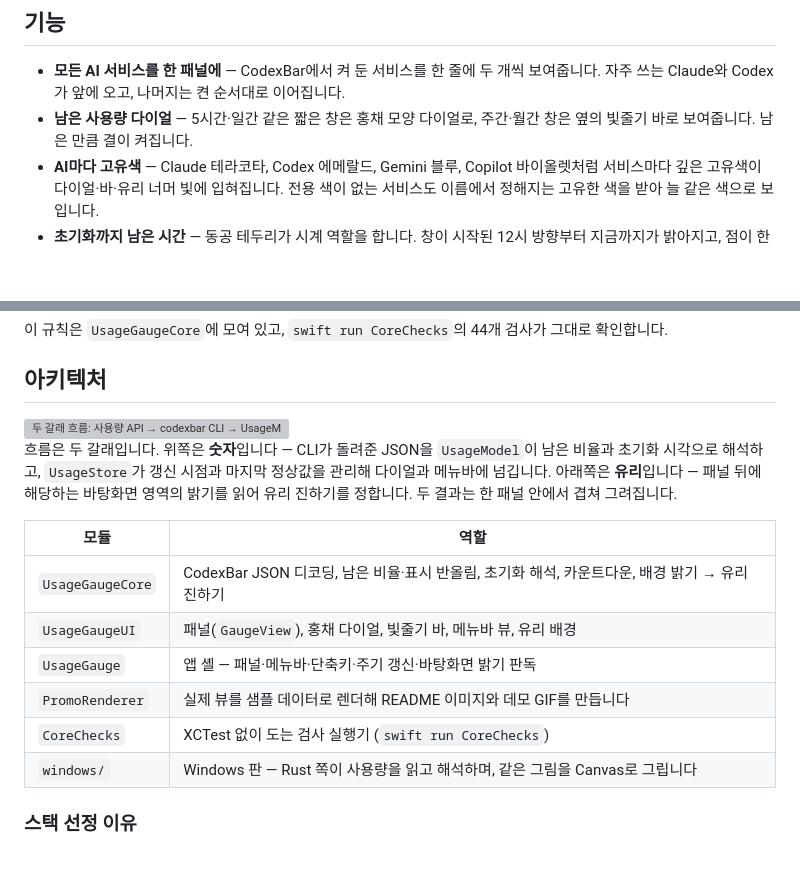
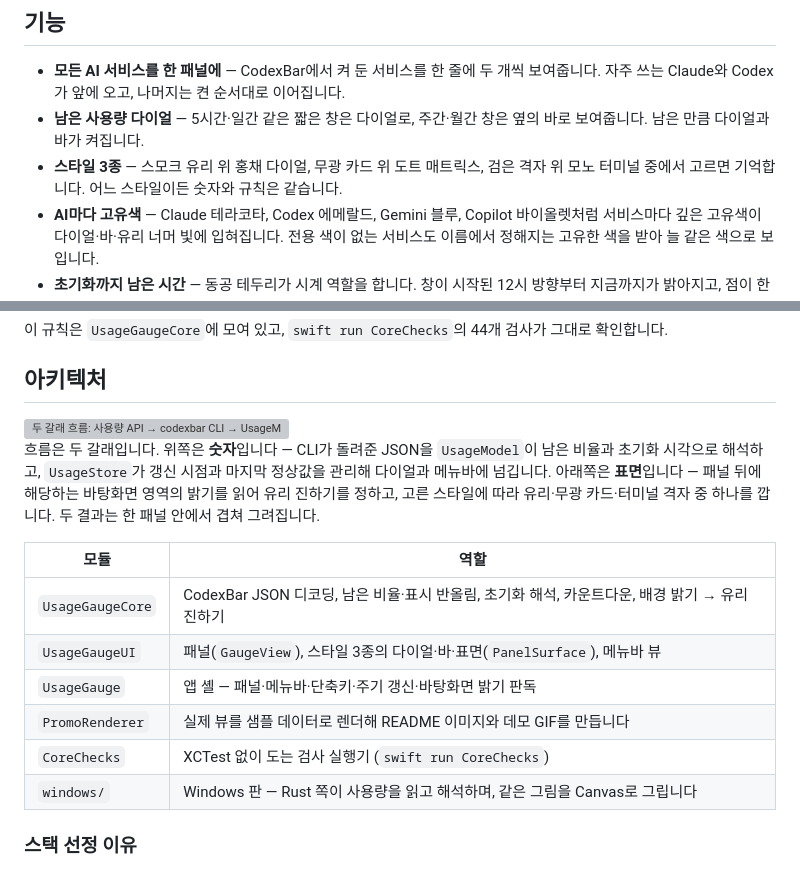
Before and after one commit to Power-xc/usage-gauge, a Markdown page: README.md, 2 parts joined by grey strips. GitHub-like rendering; blank space fills up the shorter version; grey boxes are pictures that could not be loaded.

Commit message:
docs: 스타일 3종 소개와 고르는 법
스타일별 표면·다이얼·바·글자를 표로 정리하고 비교 이미지를 싣는다. 사용법·모듈 표와
아키텍처 그림을 PanelSurface 기준으로 고친다.

```diff
--- a/README.md
+++ b/README.md
@@ -14,7 +14,8 @@
 ## 기능
 
 - **모든 AI 서비스를 한 패널에** — CodexBar에서 켜 둔 서비스를 한 줄에 두 개씩 보여줍니다. 자주 쓰는 Claude와 Codex가 앞에 오고, 나머지는 켠 순서대로 이어집니다.
-- **남은 사용량 다이얼** — 5시간·일간 같은 짧은 창은 홍채 모양 다이얼로, 주간·월간 창은 옆의 빛줄기 바로 보여줍니다. 남은 만큼 결이 켜집니다.
+- **남은 사용량 다이얼** — 5시간·일간 같은 짧은 창은 다이얼로, 주간·월간 창은 옆의 바로 보여줍니다. 남은 만큼 다이얼과 바가 켜집니다.
+- **스타일 3종** — 스모크 유리 위 홍채 다이얼, 무광 카드 위 도트 매트릭스, 검은 격자 위 모노 터미널 중에서 고르면 기억합니다. 어느 스타일이든 숫자와 규칙은 같습니다.
 - **AI마다 고유색** — Claude 테라코타, Codex 에메랄드, Gemini 블루, Copilot 바이올렛처럼 서비스마다 깊은 고유색이 다이얼·바·유리 너머 빛에 입혀집니다. 전용 색이 없는 서비스도 이름에서 정해지는 고유한 색을 받아 늘 같은 색으로 보입니다.
 - **초기화까지 남은 시간** — 동공 테두리가 시계 역할을 합니다. 창이 시작된 12시 방향부터 지금까지가 밝아지고, 점이 한 바퀴를 돌면 초기화됩니다. 옆에 "3시간 50분 후 초기화"처럼 글로도 표시합니다.
 - **숫자로 먼저 알림** — 30% 이하는 노랑, 10% 이하는 산호색으로 숫자가 바뀝니다. 다이얼은 서비스 색을 그대로 지켜 어느 서비스인지 헷갈리지 않습니다.
@@ -97,15 +111,15 @@ scripts/install.sh
 </picture>
 
-흐름은 두 갈래입니다. 위쪽은 **숫자**입니다 — CLI가 돌려준 JSON을 `UsageModel`이 남은 비율과 초기화 시각으로 해석하고, `UsageStore`가 갱신 시점과 마지막 정상값을 관리해 다이얼과 메뉴바에 넘깁니다. 아래쪽은 **유리**입니다 — 패널 뒤에 해당하는 바탕화면 영역의 밝기를 읽어 유리 진하기를 정합니다. 두 결과는 한 패널 안에서 겹쳐 그려집니다.
+흐름은 두 갈래입니다. 위쪽은 **숫자**입니다 — CLI가 돌려준 JSON을 `UsageModel`이 남은 비율과 초기화 시각으로 해석하고, `UsageStore`가 갱신 시점과 마지막 정상값을 관리해 다이얼과 메뉴바에 넘깁니다. 아래쪽은 **표면**입니다 — 패널 뒤에 해당하는 바탕화면 영역의 밝기를 읽어 유리 진하기를 정하고, 고른 스타일에 따라 유리·무광 카드·터미널 격자 중 하나를 깝니다. 두 결과는 한 패널 안에서 겹쳐 그려집니다.
 
 | 모듈             | 역할                                                                                          |
 | ---------------- | --------------------------------------------------------------------------------------------- |
 | `UsageGaugeCore` | CodexBar JSON 디코딩, 남은 비율·표시 반올림, 초기화 해석, 카운트다운, 배경 밝기 → 유리 진하기 |
-| `UsageGaugeUI`   | 패널(`GaugeView`), 홍채 다이얼, 빛줄기 바, 메뉴바 뷰, 유리 배경                               |
+| `UsageGaugeUI`   | 패널(`GaugeView`), 스타일 3종의 다이얼·바·표면(`PanelSurface`), 메뉴바 뷰                     |
 | `UsageGauge`     | 앱 셸 — 패널·메뉴바·단축키·주기 갱신·바탕화면 밝기 판독                                       |
 | `PromoRenderer`  | 실제 뷰를 샘플 데이터로 렌더해 README 이미지와 데모 GIF를 만듭니다                            |
 | `CoreChecks`     | XCTest 없이 도는 검사 실행기 (`swift run CoreChecks`)                                         |
-| `windows/`       | Windows 판 — Rust 쪽이 사용량을 읽고 해석하며, 같은 그림을 Canvas로 그립니다                   |
+| `windows/`       | Windows 판 — Rust 쪽이 사용량을 읽고 해석하며, 같은 그림을 Canvas로 그립니다                  |
 
 ### 스택 선정 이유
 
```
Also changed, not shown: other parts of README.md (+22 -9 lines), docs/styles.jpg (added), 3 other files.
